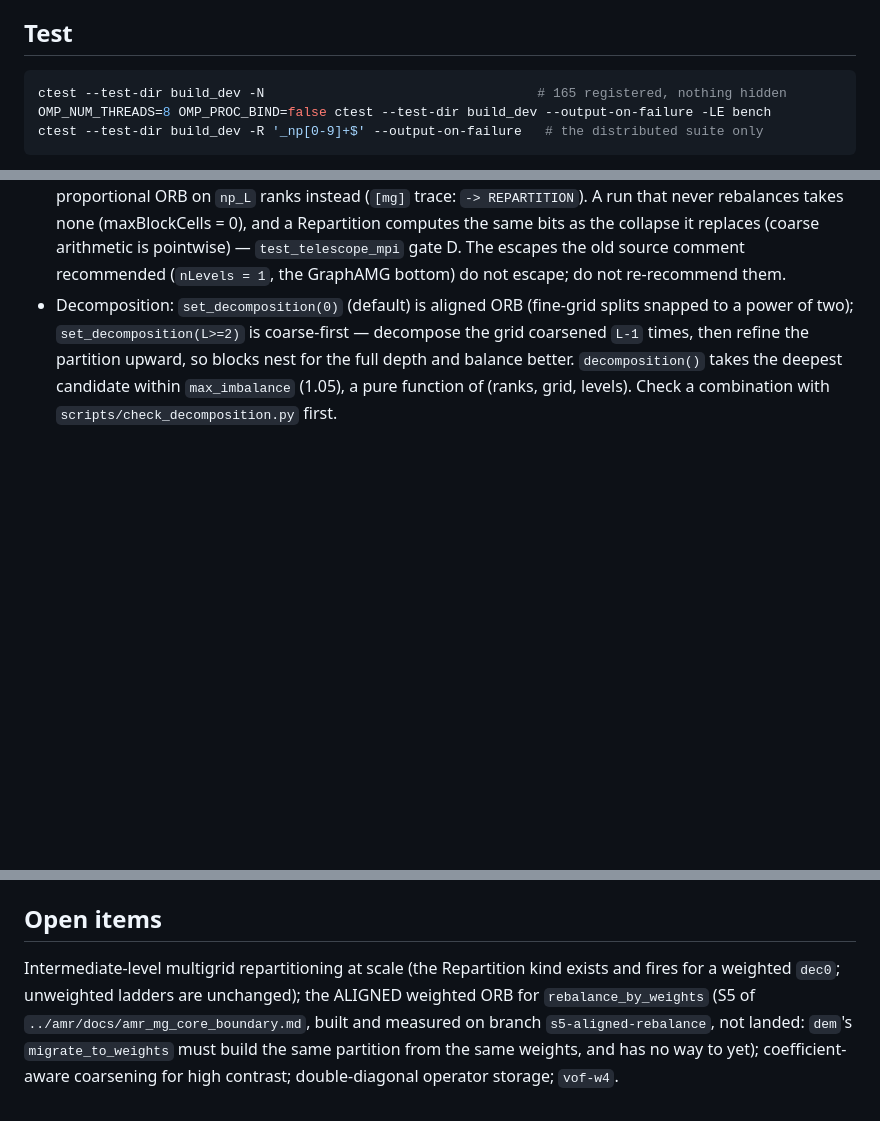
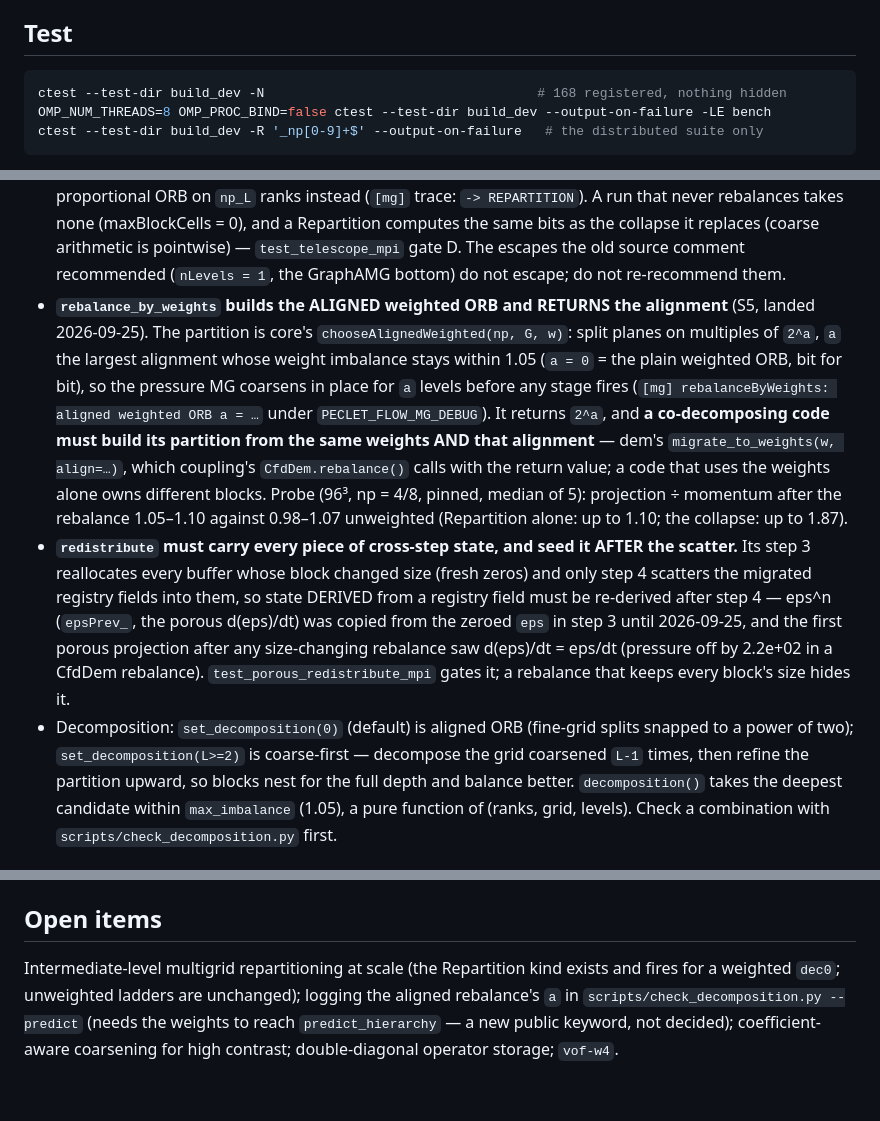
Before and after one commit to computational-chemical-engineering/peclet-flow, a Markdown page: CLAUDE.md, 3 parts joined by grey strips. GitHub-like rendering; blank space fills up the shorter version.

Commit message:
CLAUDE.md: the aligned rebalance and its return value; redistribute seeds derived state after the scatter
The S5 bullet (rebalance_by_weights = the aligned weighted ORB, returns 2^a, a co-decomposing code
must use both; the G-B4 range), the redistribute trap the eps^n fix exposed, the open item reduced
to check_decomposition --predict (predict_hierarchy would need a new public keyword), and the test
counts (168 registered / 166 non-bench: + porous_redistribute_mpi at np = 1, 2, 4).

Co-Authored-By: Claude Opus 5.5 <noreply@anthropic.com>
Claude-Session: https://claude.ai/code/session_015fNTZgmz6U1bv2MRTM3bbF

````diff
--- a/CLAUDE.md
+++ b/CLAUDE.md
@@ -75,7 +75,7 @@ rejects the combination at configure time with that explanation, so do not re-at
 ## Test
 
 ```bash
-ctest --test-dir build_dev -N                                   # 165 registered, nothing hidden
+ctest --test-dir build_dev -N                                   # 168 registered, nothing hidden
 OMP_NUM_THREADS=8 OMP_PROC_BIND=false ctest --test-dir build_dev --output-on-failure -LE bench
 ctest --test-dir build_dev -R '_np[0-9]+$' --output-on-failure   # the distributed suite only
 ```
@@ -345,6 +345,23 @@ deselected on its own; name the driver you want instead.
   none (maxBlockCells = 0), and a Repartition computes the same bits as the collapse it replaces
   (coarse arithmetic is pointwise) — `test_telescope_mpi` gate D. The escapes the old source
   comment recommended (`nLevels = 1`, the GraphAMG bottom) do not escape; do not re-recommend them.
+- **`rebalance_by_weights` builds the ALIGNED weighted ORB and RETURNS the alignment** (S5, landed
+  2026-09-25). The partition is core's `chooseAlignedWeighted(np, G, w)`: split planes on multiples
+  of `2^a`, `a` the largest alignment whose weight imbalance stays within 1.05 (`a = 0` = the plain
+  weighted ORB, bit for bit), so the pressure MG coarsens in place for `a` levels before any stage
+  fires (`[mg] rebalanceByWeights: aligned weighted ORB a = …` under `PECLET_FLOW_MG_DEBUG`). It
+  returns `2^a`, and **a co-decomposing code must build its partition from the same weights AND
+  that alignment** — dem's `migrate_to_weights(w, align=…)`, which coupling's `CfdDem.rebalance()`
+  calls with the return value; a code that uses the weights alone owns different blocks. Probe
+  (96³, np = 4/8, pinned, median of 5): projection ÷ momentum after the rebalance 1.05–1.10 against
+  0.98–1.07 unweighted (Repartition alone: up to 1.10; the collapse: up to 1.87).
+- **`redistribute` must carry every piece of cross-step state, and seed it AFTER the scatter.**
+  Its step 3 reallocates every buffer whose block changed size (fresh zeros) and only step 4
+  scatters the migrated registry fields into them, so state DERIVED from a registry field must be
+  re-derived after step 4 — eps^n (`epsPrev_`, the porous d(eps)/dt) was copied from the zeroed
+  `eps` in step 3 until 2026-09-25, and the first porous projection after any size-changing
+  rebalance saw d(eps)/dt = eps/dt (pressure off by 2.2e+02 in a CfdDem rebalance).
+  `test_porous_redistribute_mpi` gates it; a rebalance that keeps every block's size hides it.
 - Decomposition: `set_decomposition(0)` (default) is aligned ORB (fine-grid splits snapped to a
   power of two); `set_decomposition(L>=2)` is coarse-first — decompose the grid coarsened `L-1`
   times, then refine the partition upward, so blocks nest for the full depth and balance better.
@@ -516,8 +533,7 @@ The rung-by-rung record — every work order, gate number and refuted hypothesis
 ## Open items
 
 Intermediate-level multigrid repartitioning at scale (the Repartition kind exists and fires for
-a weighted `dec0`; unweighted ladders are unchanged); the ALIGNED weighted ORB for
-`rebalance_by_weights` (S5 of `../amr/docs/amr_mg_core_boundary.md`, built and measured on branch
-`s5-aligned-rebalance`, not landed: `dem`'s `migrate_to_weights` must build the same partition
-from the same weights, and has no way to yet); coefficient-aware coarsening for high contrast;
-double-diagonal operator storage; `vof-w4`.
+a weighted `dec0`; unweighted ladders are unchanged); logging the aligned rebalance's `a` in
+`scripts/check_decomposition.py --predict` (needs the weights to reach `predict_hierarchy` — a new
+public keyword, not decided); coefficient-aware coarsening for high contrast; double-diagonal
+operator storage; `vof-w4`.
````
Also changed, not shown: other parts of CLAUDE.md (+3 -3 lines).
